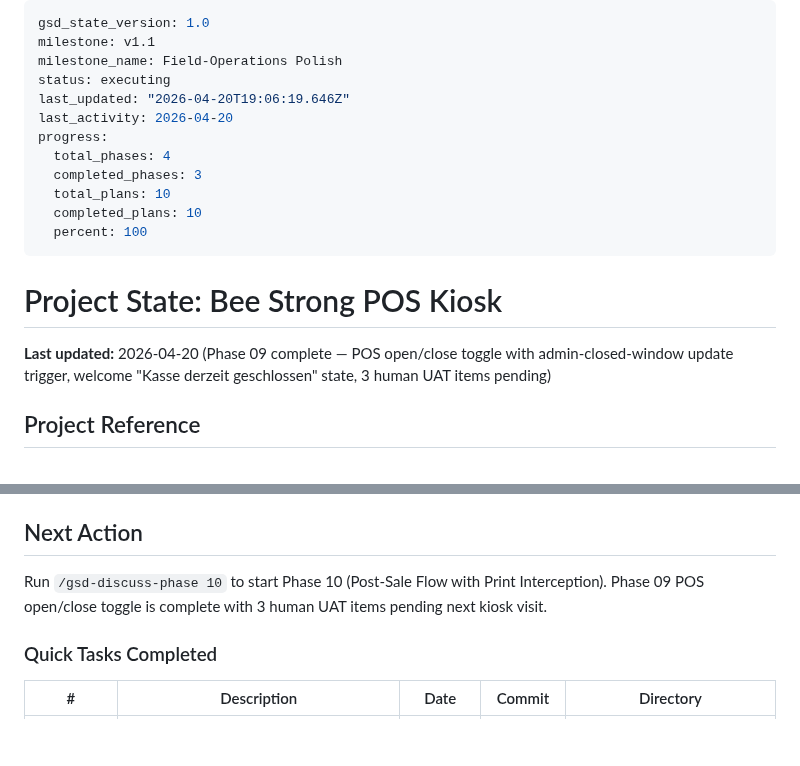
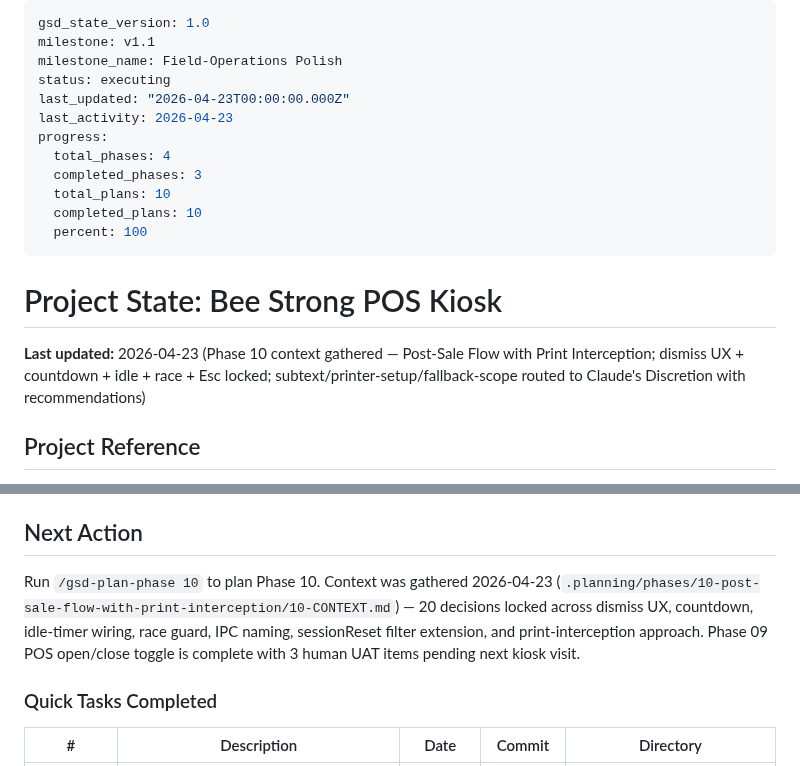
Before and after one commit to hyprem/bsfpos, a Markdown page: .planning/STATE.md, 2 parts joined by grey strips. Rendered like a GitHub page; blank space fills up the shorter version.

Commit message:
docs(state): record phase 10 context session .planning/STATE.md

```diff
--- a/.planning/STATE.md
+++ b/.planning/STATE.md
@@ -3,8 +3,8 @@ gsd_state_version: 1.0
 milestone: v1.1
 milestone_name: Field-Operations Polish
 status: executing
-last_updated: "2026-04-20T19:06:19.646Z"
-last_activity: 2026-04-20
+last_updated: "2026-04-23T00:00:00.000Z"
+last_activity: 2026-04-23
 progress:
   total_phases: 4
   completed_phases: 3
@@ -15,7 +15,7 @@ progress:
 
 # Project State: Bee Strong POS Kiosk
 
-**Last updated:** 2026-04-20 (Phase 09 complete — POS open/close toggle with admin-closed-window update trigger, welcome "Kasse derzeit geschlossen" state, 3 human UAT items pending)
+**Last updated:** 2026-04-23 (Phase 10 context gathered — Post-Sale Flow with Print Interception; dismiss UX + countdown + idle + race + Esc locked; subtext/printer-setup/fallback-scope routed to Claude's Discretion with recommendations)
 
 ## Project Reference
 
@@ -74,7 +74,7 @@ Field guide: `docs/runbook/v1.0-KIOSK-VISIT.md`. Authoritative per-requirement s
 
 ## Next Action
 
-Run `/gsd-discuss-phase 10` to start Phase 10 (Post-Sale Flow with Print Interception). Phase 09 POS open/close toggle is complete with 3 human UAT items pending next kiosk visit.
+Run `/gsd-plan-phase 10` to plan Phase 10. Context was gathered 2026-04-23 (`.planning/phases/10-post-sale-flow-with-print-interception/10-CONTEXT.md`) — 20 decisions locked across dismiss UX, countdown, idle-timer wiring, race guard, IPC naming, sessionReset filter extension, and print-interception approach. Phase 09 POS open/close toggle is complete with 3 human UAT items pending next kiosk visit.
 
 ### Quick Tasks Completed
 
```
